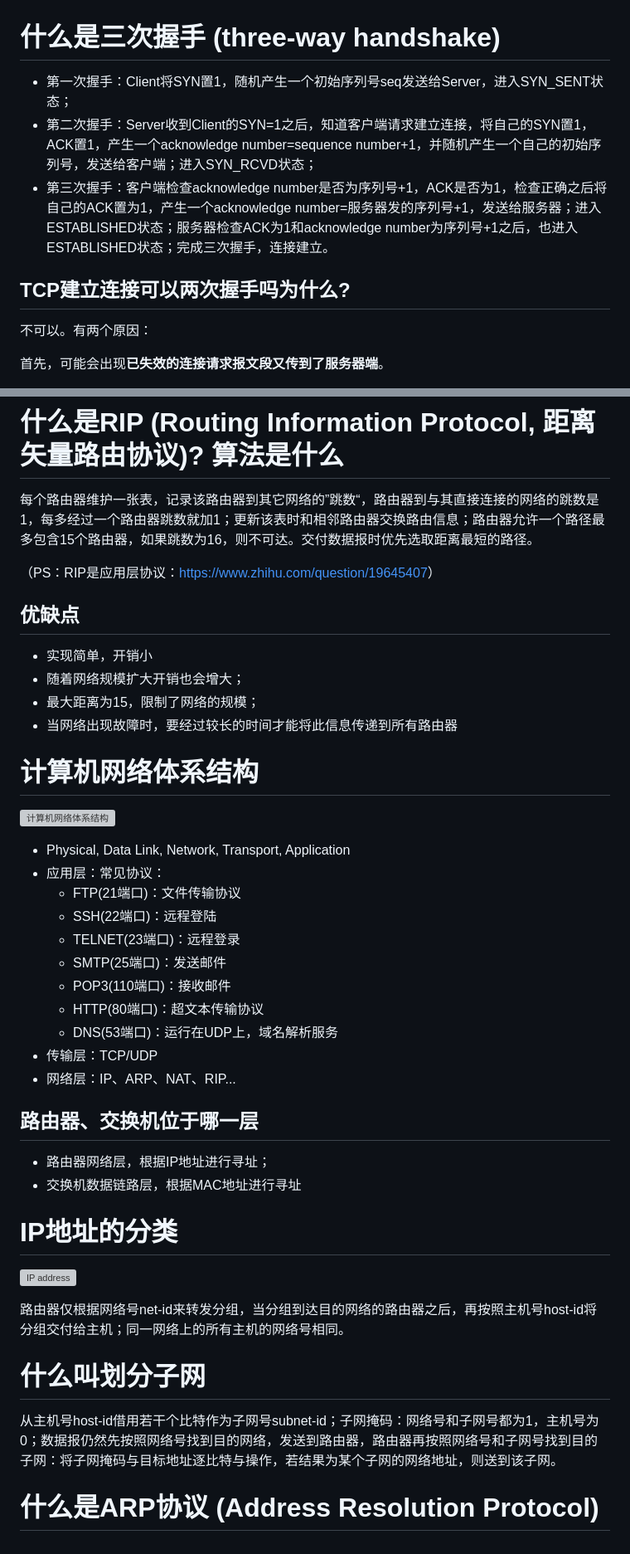
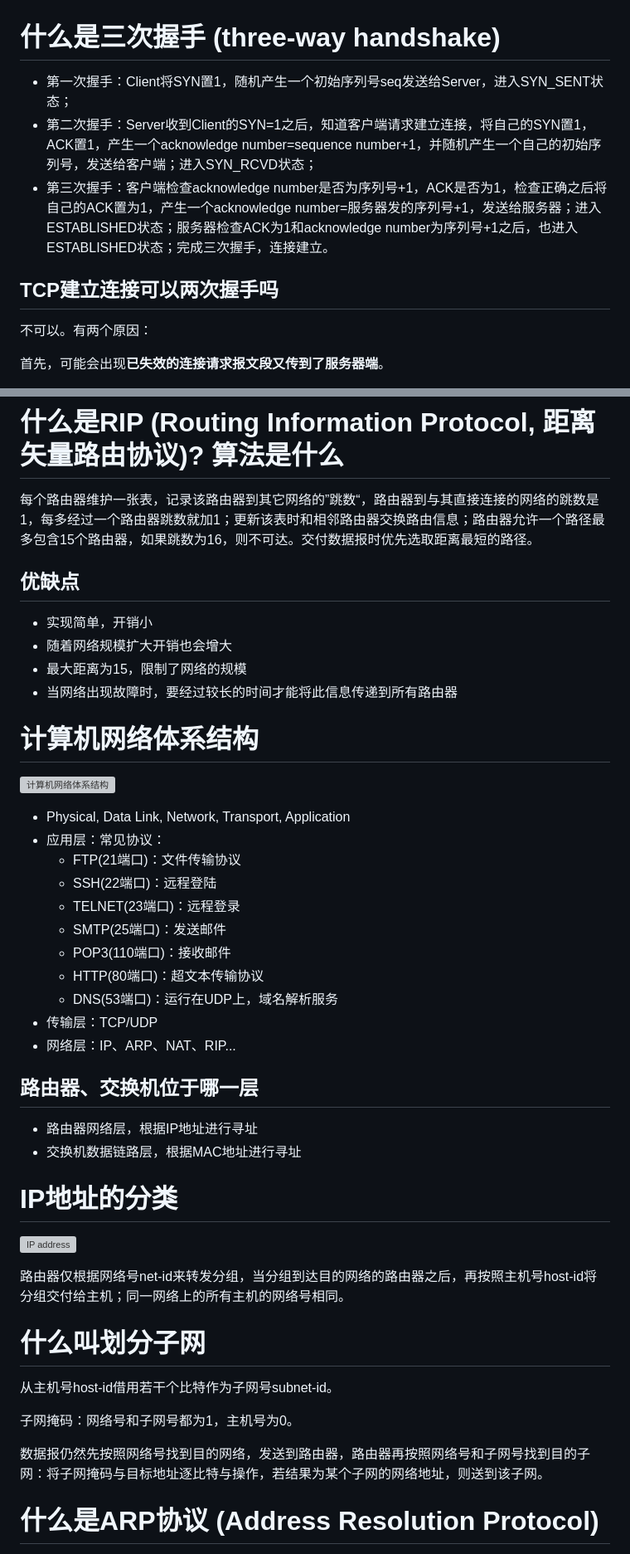
Before and after one commit to yeshunlong/Interview, a Markdown page: ComputerNetwork.md, 2 parts joined by grey strips. Shown at 83% size. Rendered like a GitHub page; grey boxes are pictures that could not be loaded.

```diff
--- a/ComputerNetwork.md
+++ b/ComputerNetwork.md
@@ -1,10 +1,10 @@
 # 什么是三次握手 (three-way handshake)
 
-- 第一次握手：Client将SYN置1，随机产生一个初始序列号seq发送给Server，进入SYN_SENT状态；
-- 第二次握手：Server收到Client的SYN=1之后，知道客户端请求建立连接，将自己的SYN置1，ACK置1，产生一个acknowledge number=sequence number+1，并随机产生一个自己的初始序列号，发送给客户端；进入SYN_RCVD状态；
-- 第三次握手：客户端检查acknowledge number是否为序列号+1，ACK是否为1，检查正确之后将自己的ACK置为1，产生一个acknowledge number=服务器发的序列号+1，发送给服务器；进入ESTABLISHED状态；服务器检查ACK为1和acknowledge number为序列号+1之后，也进入ESTABLISHED状态；完成三次握手，连接建立。
+* 第一次握手：Client将SYN置1，随机产生一个初始序列号seq发送给Server，进入SYN_SENT状态；
+* 第二次握手：Server收到Client的SYN=1之后，知道客户端请求建立连接，将自己的SYN置1，ACK置1，产生一个acknowledge number=sequence number+1，并随机产生一个自己的初始序列号，发送给客户端；进入SYN_RCVD状态；
+* 第三次握手：客户端检查acknowledge number是否为序列号+1，ACK是否为1，检查正确之后将自己的ACK置为1，产生一个acknowledge number=服务器发的序列号+1，发送给服务器；进入ESTABLISHED状态；服务器检查ACK为1和acknowledge number为序列号+1之后，也进入ESTABLISHED状态；完成三次握手，连接建立。
 
-## TCP建立连接可以两次握手吗为什么?
+## TCP建立连接可以两次握手吗
 
 不可以。有两个原因：
 
@@ -255,35 +239,33 @@ Cookie保存在客户端本地，客户端请求服务器时会将Cookie一起
 
 每个路由器维护一张表，记录该路由器到其它网络的”跳数“，路由器到与其直接连接的网络的跳数是1，每多经过一个路由器跳数就加1；更新该表时和相邻路由器交换路由信息；路由器允许一个路径最多包含15个路由器，如果跳数为16，则不可达。交付数据报时优先选取距离最短的路径。
 
-（PS：RIP是应用层协议：[https://www.zhihu.com/question/19645407](https://www.zhihu.com/question/19645407)）
-
 ## 优缺点
 
-- 实现简单，开销小
-- 随着网络规模扩大开销也会增大；
-- 最大距离为15，限制了网络的规模；
-- 当网络出现故障时，要经过较长的时间才能将此信息传递到所有路由器
+* 实现简单，开销小
+* 随着网络规模扩大开销也会增大
+* 最大距离为15，限制了网络的规模
+* 当网络出现故障时，要经过较长的时间才能将此信息传递到所有路由器
 
 # 计算机网络体系结构
 
 ![计算机网络体系结构](images/20191129195451183_16713.png)
 
-- Physical, Data Link, Network, Transport, Application
-- 应用层：常见协议：
-  - FTP(21端口)：文件传输协议
-  - SSH(22端口)：远程登陆
-  - TELNET(23端口)：远程登录
-  - SMTP(25端口)：发送邮件
-  - POP3(110端口)：接收邮件
-  - HTTP(80端口)：超文本传输协议
-  - DNS(53端口)：运行在UDP上，域名解析服务
-- 传输层：TCP/UDP
-- 网络层：IP、ARP、NAT、RIP...
+* Physical, Data Link, Network, Transport, Application
+* 应用层：常见协议：
+  * FTP(21端口)：文件传输协议
+  * SSH(22端口)：远程登陆
+  * TELNET(23端口)：远程登录
+  * SMTP(25端口)：发送邮件
+  * POP3(110端口)：接收邮件
+  * HTTP(80端口)：超文本传输协议
+  * DNS(53端口)：运行在UDP上，域名解析服务
+* 传输层：TCP/UDP
+* 网络层：IP、ARP、NAT、RIP...
 
 ## 路由器、交换机位于哪一层
 
-- 路由器网络层，根据IP地址进行寻址；
-- 交换机数据链路层，根据MAC地址进行寻址
+* 路由器网络层，根据IP地址进行寻址
+* 交换机数据链路层，根据MAC地址进行寻址
 
 # IP地址的分类
 
@@ -293,7 +275,11 @@ Cookie保存在客户端本地，客户端请求服务器时会将Cookie一起
 
 # 什么叫划分子网
 
-从主机号host-id借用若干个比特作为子网号subnet-id；子网掩码：网络号和子网号都为1，主机号为0；数据报仍然先按照网络号找到目的网络，发送到路由器，路由器再按照网络号和子网号找到目的子网：将子网掩码与目标地址逐比特与操作，若结果为某个子网的网络地址，则送到该子网。
+从主机号host-id借用若干个比特作为子网号subnet-id。
+
+子网掩码：网络号和子网号都为1，主机号为0。
+
+数据报仍然先按照网络号找到目的网络，发送到路由器，路由器再按照网络号和子网号找到目的子网：将子网掩码与目标地址逐比特与操作，若结果为某个子网的网络地址，则送到该子网。
 
 # 什么是ARP协议 (Address Resolution Protocol)
 
```
Also changed, not shown: other parts of ComputerNetwork.md (+82 -103 lines).
